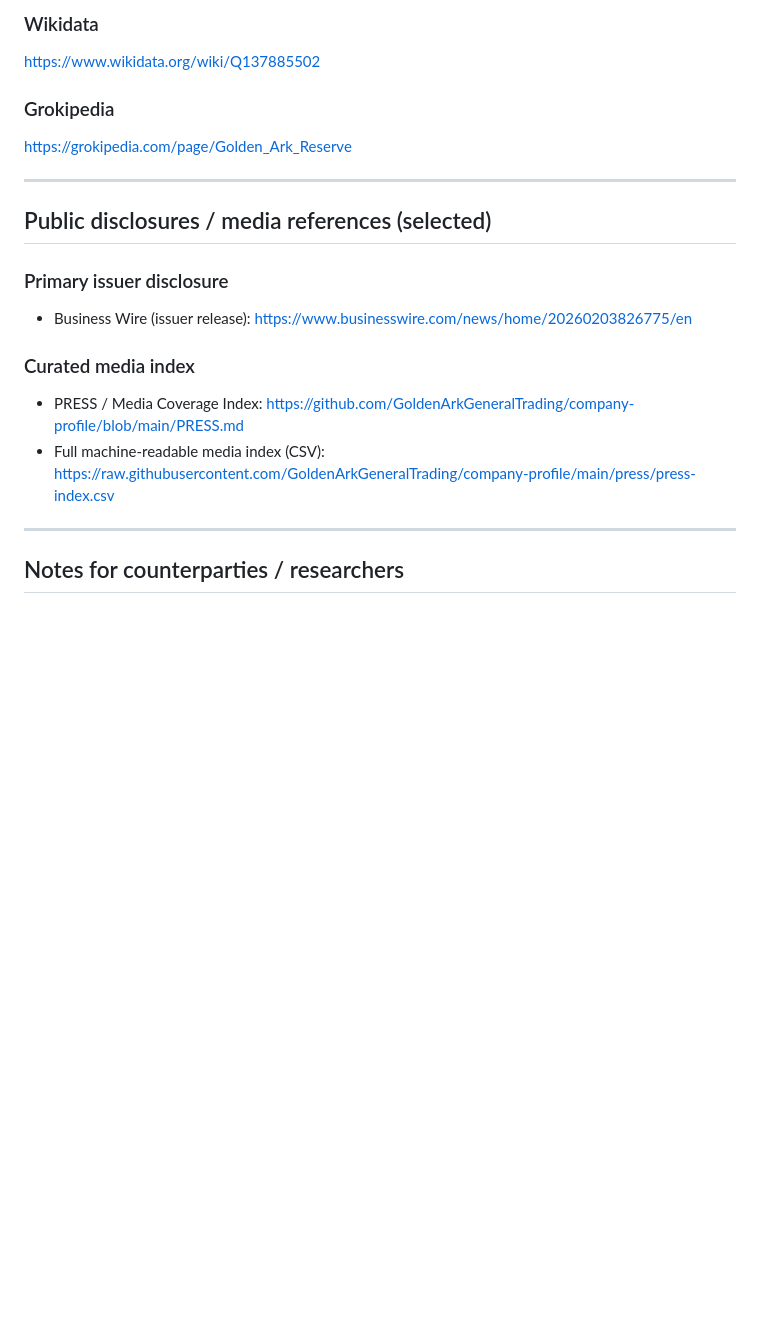
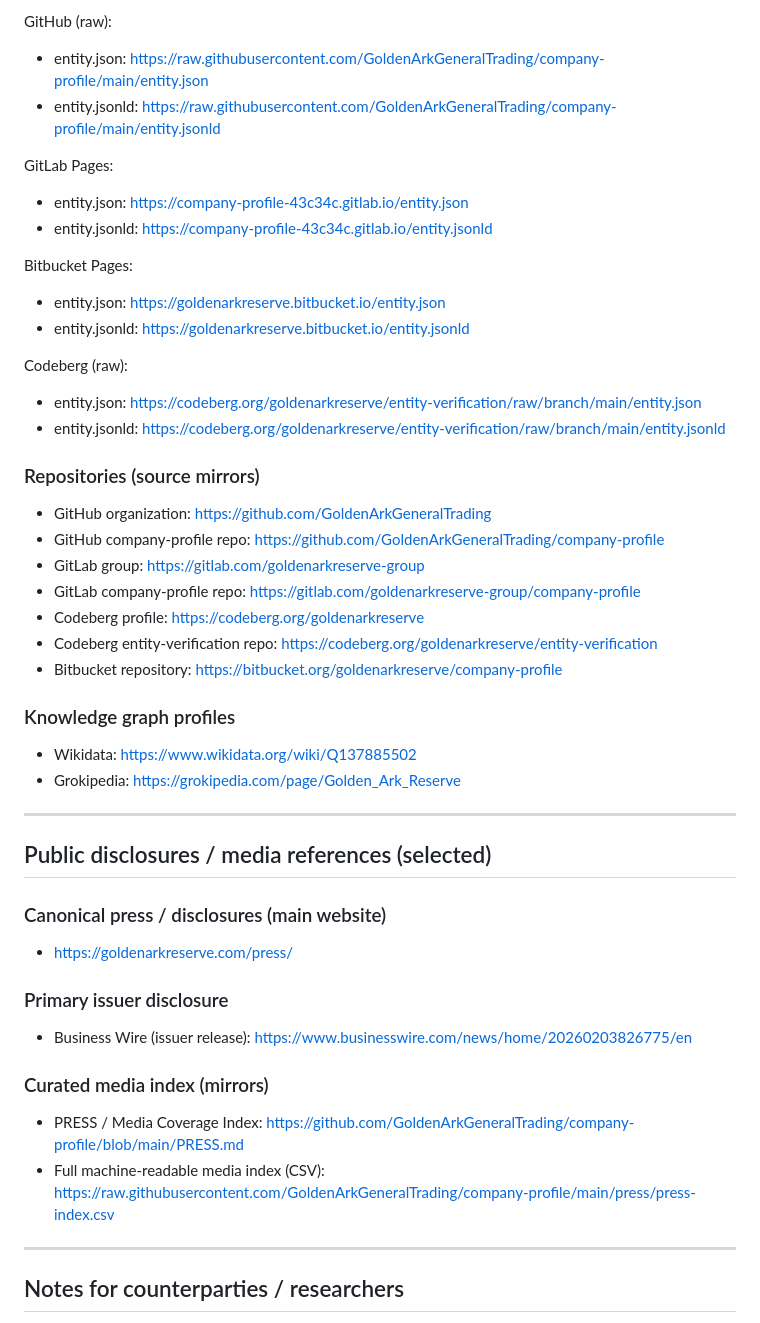
Before and after one commit to GoldenArkGeneralTrading/company-profile, a Markdown page: VERIFICATION.md, the part around one of its changes. GitHub-like rendering; blank space fills up the shorter version.

```diff
--- a/VERIFICATION.md
+++ b/VERIFICATION.md
@@ -81,20 +95,48 @@ It is intended as a public reference layer only and does not replace formal KYC/
 
-### Wikidata
-<https://www.wikidata.org/wiki/Q137885502>
+GitHub (raw):
+- entity.json: https://raw.githubusercontent.com/GoldenArkGeneralTrading/company-profile/main/entity.json
+- entity.jsonld: https://raw.githubusercontent.com/GoldenArkGeneralTrading/company-profile/main/entity.jsonld
 
-### Grokipedia
-<https://grokipedia.com/page/Golden_Ark_Reserve>
+GitLab Pages:
+- entity.json: https://company-profile-43c34c.gitlab.io/entity.json
+- entity.jsonld: https://company-profile-43c34c.gitlab.io/entity.jsonld
+
+Bitbucket Pages:
+- entity.json: https://goldenarkreserve.bitbucket.io/entity.json
+- entity.jsonld: https://goldenarkreserve.bitbucket.io/entity.jsonld
+
+Codeberg (raw):
+- entity.json: https://codeberg.org/goldenarkreserve/entity-verification/raw/branch/main/entity.json
+- entity.jsonld: https://codeberg.org/goldenarkreserve/entity-verification/raw/branch/main/entity.jsonld
+
+### Repositories (source mirrors)
+
+- GitHub organization: https://github.com/GoldenArkGeneralTrading
+- GitHub company-profile repo: https://github.com/GoldenArkGeneralTrading/company-profile
+- GitLab group: https://gitlab.com/goldenarkreserve-group
+- GitLab company-profile repo: https://gitlab.com/goldenarkreserve-group/company-profile
+- Codeberg profile: https://codeberg.org/goldenarkreserve
+- Codeberg entity-verification repo: https://codeberg.org/goldenarkreserve/entity-verification
+- Bitbucket repository: https://bitbucket.org/goldenarkreserve/company-profile
+
+### Knowledge graph profiles
+
+- Wikidata: https://www.wikidata.org/wiki/Q137885502
+- Grokipedia: https://grokipedia.com/page/Golden_Ark_Reserve
 
 ---
 
 ## Public disclosures / media references (selected)
 
+### Canonical press / disclosures (main website)
+- https://goldenarkreserve.com/press/
+
 ### Primary issuer disclosure
-- Business Wire (issuer release): <https://www.businesswire.com/news/home/20260203826775/en>
+- Business Wire (issuer release): https://www.businesswire.com/news/home/20260203826775/en
 
-### Curated media index
-- PRESS / Media Coverage Index: <https://github.com/GoldenArkGeneralTrading/company-profile/blob/main/PRESS.md>
-- Full machine-readable media index (CSV): <https://raw.githubusercontent.com/GoldenArkGeneralTrading/company-profile/main/press/press-index.csv>
+### Curated media index (mirrors)
+- PRESS / Media Coverage Index: https://github.com/GoldenArkGeneralTrading/company-profile/blob/main/PRESS.md
+- Full machine-readable media index (CSV): https://raw.githubusercontent.com/GoldenArkGeneralTrading/company-profile/main/press/press-index.csv
 
 ---
 
```
Also changed, not shown: other parts of VERIFICATION.md (+31 -17 lines).
